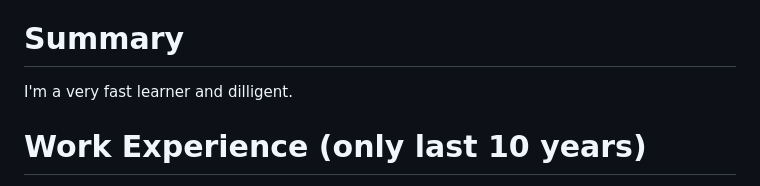
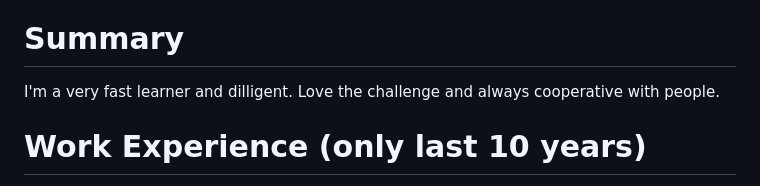
Before and after one commit to Gunehee/Gunehee.github.io, a Markdown page: README.md, the part around the change printed below. Drawn GitHub-style.

```diff
--- a/README.md
+++ b/README.md
@@ -8,7 +8,7 @@ http://www.linkedin.com/in/GunHeeLee
 
 # Summary
 
- I'm a very fast learner and dilligent.
+ I'm a very fast learner and dilligent. Love the challenge and always cooperative with people.
 
 # Work Experience (only last 10 years)
 
```
Also changed, not shown: other parts of README.md (+0 -1 lines).
